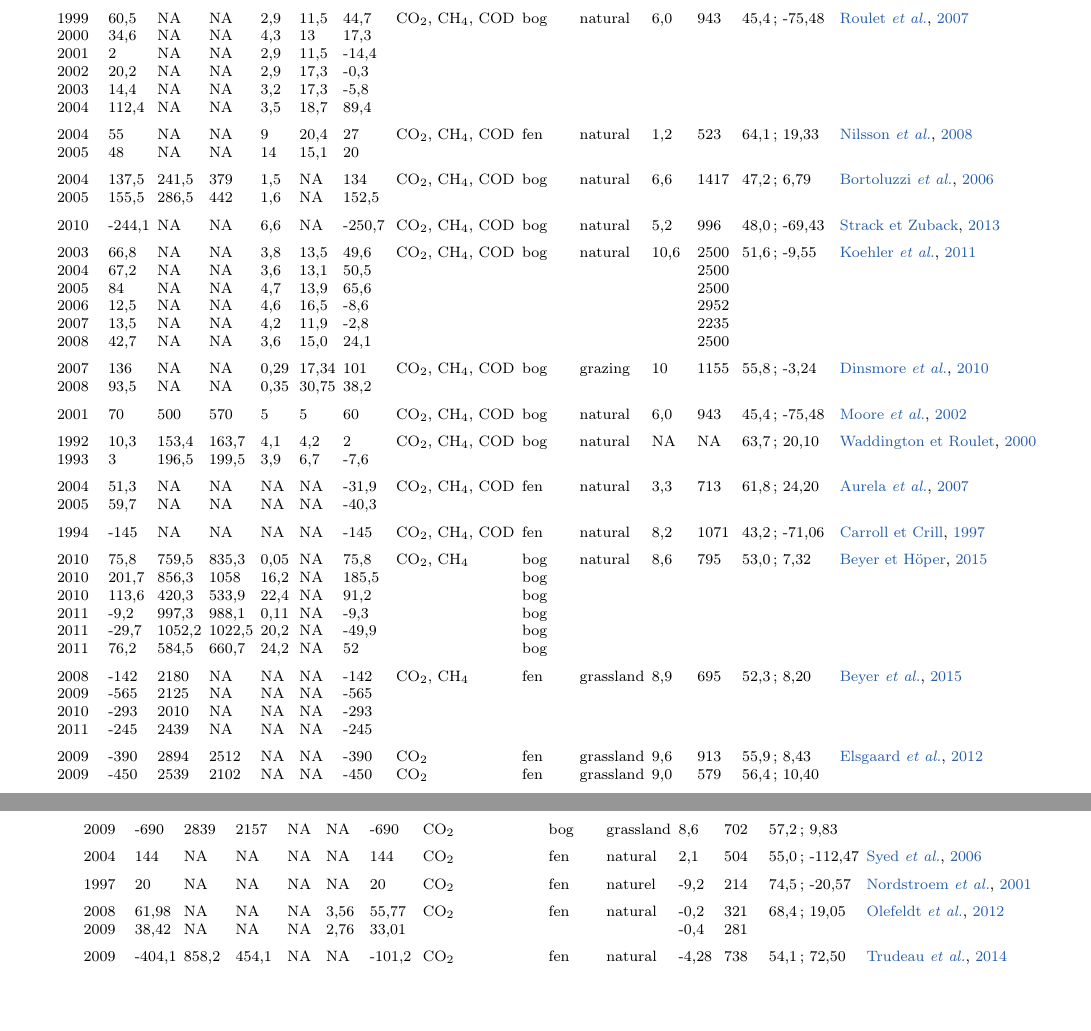
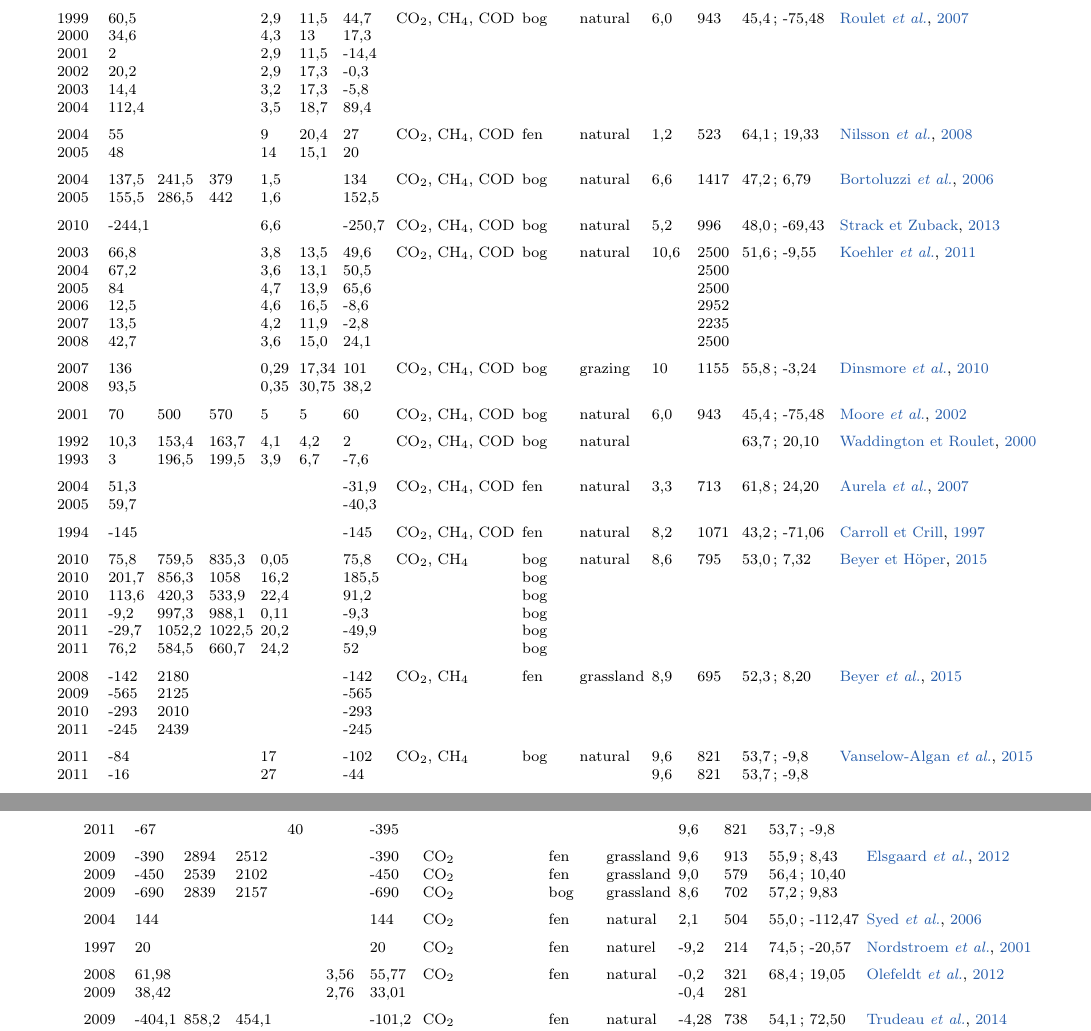
Before and after one commit to dangelob/manuscript, a LaTeX thesis (phdthesis.tex, which reads content/annexe1.tex, manuscript.bib): two parts of pages 216 and 217 of 219, joined at a grey line, cut so that both start at the same text. Compiled offline with pdfLaTeX.

Commit message:
maj figure

```diff
--- a/content/annexe1.tex
+++ b/content/annexe1.tex
@@ -320,47 +320,50 @@ Année & ENE & RE & PPB & \chh & COD & BCNE & Flux considérés & Classif. & Man
 2003 & 118,4 & 56,6 & 175 & 6,05 & 24,9 & 80,7 &  &  &  &  &  &   & \\
 2004 & 123,8 & 51,2 & 175 & 6,05 & 67,4 & 24,5 &  &  &  &  &  &   & \\
 2005 & 131,7 & 58,4 & 190,1 & 6,05 & 31,7 & 75,8 &  &  &  &  &   &  & \\ [+1.5ex]
-1999 & 60,5 & NA & NA & 2,9 & 11,5 & 44,7 & \coo, \chh, COD & bog & natural & 6,0 & 943 & 45,4 ; -75,48 & \citealp{roulet2007}\\
-2000 & 34,6 & NA & NA & 4,3 & 13 & 17,3 &  &  &  &  &  &  & \\
-2001 & 2 & NA & NA & 2,9 & 11,5 & -14,4 &  &  &  &  &  &  & \\
-2002 & 20,2 & NA & NA & 2,9 & 17,3 & -0,3 &  &  &  &  & &  & \\
-2003 & 14,4 & NA & NA & 3,2 & 17,3 & -5,8 &  &  &  &  & &  & \\
-2004 & 112,4 & NA & NA & 3,5 & 18,7 & 89,4 &  &  &  &  & &  & \\ [+1.5ex]
-2004 & 55 & NA & NA & 9 & 20,4 & 27 & \coo, \chh, COD & fen & natural & 1,2 & 523 & 64,1 ; 19,33 & \citealp{nilsson2008}\\
-2005 & 48 & NA & NA & 14 & 15,1 & 20 &  &  &  &  &  &   &  \\ [+1.5ex]
-2004 & 137,5 & 241,5 & 379 & 1,5 & NA & 134 & \coo, \chh, COD & bog & natural & 6,6 & 1417 & 47,2 ; 6,79 & \citealp{bortoluzzi2006a}\\
-2005 & 155,5 & 286,5 & 442 & 1,6 & NA & 152,5 &  &  &  &  &  &  & \\ [+1.5ex]
-2010 & -244,1 & NA & NA & 6,6 & NA & -250,7 & \coo, \chh, COD & bog & natural & 5,2 & 996 & 48,0 ; -69,43 & \citealp{strack2013}\\ [+1.5ex]
-2003 & 66,8 & NA & NA & 3,8 & 13,5 & 49,6 & \coo, \chh, COD &  bog & natural & 10,6 & 2500 & 51,6 ; -9,55 & \citealp{koehler2011}\\
-2004 & 67,2 & NA & NA & 3,6 & 13,1 & 50,5 &  &  &   &  & 2500 &  &  \\
-2005 & 84 & NA & NA & 4,7 & 13,9 & 65,6 &  &  &   &  & 2500 &  &  \\
-2006 & 12,5 & NA & NA & 4,6 & 16,5 & -8,6 &  &  &  &  & 2952 &   & \\
-2007 & 13,5 & NA & NA & 4,2 & 11,9 & -2,8 &  &  &  &  & 2235 &   & \\
-2008 & 42,7 & NA & NA & 3,6 & 15,0 & 24,1 &  &  &  &  & 2500 &   & \\ [+1.5ex]
-2007 & 136 & NA & NA & 0,29 & 17,34 & 101 & \coo, \chh, COD  & bog & grazing & 10 & 1155 & 55,8 ; -3,24 & \citealp{dinsmore2010}\\
-2008 & 93,5 & NA & NA & 0,35 & 30,75 & 38,2 &  &  &  &  &  &  &    \\ [+1.5ex]
+1999 & 60,5 &    &    & 2,9 & 11,5 & 44,7 & \coo, \chh, COD & bog & natural & 6,0 & 943 & 45,4 ; -75,48 & \citealp{roulet2007}\\
+2000 & 34,6 &    &    & 4,3 & 13 & 17,3 &  &  &  &  &  &  & \\
+2001 & 2 &    &    & 2,9 & 11,5 & -14,4 &  &  &  &  &  &  & \\
+2002 & 20,2 &    &    & 2,9 & 17,3 & -0,3 &  &  &  &  & &  & \\
+2003 & 14,4 &    &    & 3,2 & 17,3 & -5,8 &  &  &  &  & &  & \\
+2004 & 112,4 &    &    & 3,5 & 18,7 & 89,4 &  &  &  &  & &  & \\ [+1.5ex]
+2004 & 55 &    &    & 9 & 20,4 & 27 & \coo, \chh, COD & fen & natural & 1,2 & 523 & 64,1 ; 19,33 & \citealp{nilsson2008}\\
+2005 & 48 &    &    & 14 & 15,1 & 20 &  &  &  &  &  &   &  \\ [+1.5ex]
+2004 & 137,5 & 241,5 & 379 & 1,5 &    & 134 & \coo, \chh, COD & bog & natural & 6,6 & 1417 & 47,2 ; 6,79 & \citealp{bortoluzzi2006a}\\
+2005 & 155,5 & 286,5 & 442 & 1,6 &    & 152,5 &  &  &  &  &  &  & \\ [+1.5ex]
+2010 & -244,1 &    &    & 6,6 &    & -250,7 & \coo, \chh, COD & bog & natural & 5,2 & 996 & 48,0 ; -69,43 & \citealp{strack2013}\\ [+1.5ex]
+2003 & 66,8 &    &    & 3,8 & 13,5 & 49,6 & \coo, \chh, COD &  bog & natural & 10,6 & 2500 & 51,6 ; -9,55 & \citealp{koehler2011}\\
+2004 & 67,2 &    &    & 3,6 & 13,1 & 50,5 &  &  &   &  & 2500 &  &  \\
+2005 & 84 &    &    & 4,7 & 13,9 & 65,6 &  &  &   &  & 2500 &  &  \\
+2006 & 12,5 &    &    & 4,6 & 16,5 & -8,6 &  &  &  &  & 2952 &   & \\
+2007 & 13,5 &    &    & 4,2 & 11,9 & -2,8 &  &  &  &  & 2235 &   & \\
+2008 & 42,7 &    &    & 3,6 & 15,0 & 24,1 &  &  &  &  & 2500 &   & \\ [+1.5ex]
+2007 & 136 &    &    & 0,29 & 17,34 & 101 & \coo, \chh, COD  & bog & grazing & 10 & 1155 & 55,8 ; -3,24 & \citealp{dinsmore2010}\\
+2008 & 93,5 &    &    & 0,35 & 30,75 & 38,2 &  &  &  &  &  &  &    \\ [+1.5ex]
 2001 & 70 & 500 & 570 & 5 & 5 & 60 & \coo, \chh, COD & bog & natural & 6,0 & 943 & 45,4 ; -75,48 & \citealp{moore2002}\\ [+1.5ex]
-1992 & 10,3 & 153,4 & 163,7 & 4,1 & 4,2 & 2 & \coo, \chh, COD & bog & natural & NA & NA & 63,7 ; 20,10 & \citealp{waddington2000}\\
+1992 & 10,3 & 153,4 & 163,7 & 4,1 & 4,2 & 2 & \coo, \chh, COD & bog & natural &    &    & 63,7 ; 20,10 & \citealp{waddington2000}\\
 1993 & 3 & 196,5 & 199,5 & 3,9 & 6,7 & -7,6 &  &  &  &  &  &  & \\ [+1.5ex]
-2004 & 51,3 & NA & NA & NA & NA & -31,9 & \coo, \chh, COD & fen & natural & 3,3 & 713 & 61,8 ; 24,20 & \citealp{aurela2007}\\
-2005 & 59,7 & NA & NA & NA & NA & -40,3 &  &  &  &  &  &  & \\ [+1.5ex]
-1994 & -145 & NA & NA & NA & NA & -145 & \coo, \chh, COD & fen & natural & 8,2 & 1071 & 43,2 ; -71,06 & \citealp{carroll1997}\\ [+1.5ex]
-2010 & 75,8 & 759,5 & 835,3 & 0,05 & NA & 75,8 & \coo, \chh & bog & natural & 8,6 & 795 & 53,0 ; 7,32 & \citealp{beyer2015a}\\
-2010 & 201,7 & 856,3 & 1058 & 16,2 & NA & 185,5 &  & bog &  &  &  &  &  \\
-2010 & 113,6 & 420,3 & 533,9 & 22,4 & NA & 91,2 &  & bog &  &  &  &  &  \\
-2011 & -9,2 & 997,3 & 988,1 & 0,11 & NA & -9,3 &  & bog &  &  &  &  &  \\
-2011 & -29,7 & 1052,2 & 1022,5 & 20,2 & NA & -49,9 &  & bog &  &  &  &  & \\
-2011 & 76,2 & 584,5 & 660,7 & 24,2 & NA & 52 &  & bog &  &  &  &  & \\ [+1.5ex]
-2008 & -142 & 2180 & NA & NA & NA & -142 & \coo, \chh & fen & grassland & 8,9 & 695 & 52,3 ; 8,20 & \citealp{beyer2015}\\
-2009 & -565 & 2125 & NA & NA & NA & -565 &  &  &  &  &  &  &  \\
-2010 & -293 & 2010 & NA & NA & NA & -293 &  &  &  &  &  &  &  \\
-2011 & -245 & 2439 & NA & NA & NA & -245 &  &  &  &  &  &  &  \\ [+1.5ex]
-2009 & -390 & 2894 & 2512 & NA & NA & -390 & \coo & fen & grassland & 9,6 & 913 & 55,9 ; 8,43 & \citealp{elsgaard2012}\\
-2009 & -450 & 2539 & 2102 & NA & NA & -450 & \coo & fen & grassland & 9,0 & 579 & 56,4 ; 10,40 & \\
-2009 & -690 & 2839 & 2157 & NA & NA & -690 & \coo & bog & grassland & 8,6 & 702 & 57,2 ; 9,83 & \\ [+1.5ex]
-2004 & 144 & NA & NA & NA & NA & 144 & \coo & fen & natural & 2,1 & 504 & 55,0 ; -112,47 & \citealp{syed2006}\\ [+1.5ex]
-1997 & 20 & NA & NA & NA & NA & 20 & \coo & fen & naturel & -9,2 & 214 & 74,5 ; -20,57 & \citealp{nordstroem2001}\\ [+1.5ex]
-2008 & 61,98 & NA & NA & NA & 3,56 & 55,77 & \coo & fen & natural & -0,2 & 321 & 68,4 ; 19,05 & \citealp{olefeldt2012}\\
-2009 & 38,42 & NA & NA & NA & 2,76 & 33,01 &  &  &   & -0,4 & 281 &  &  \\  [+1.5ex]
-2009 & -404,1 & 858,2 & 454,1 & NA & NA & -101,2 & \coo  & fen & natural & -4,28 & 738 & 54,1 ; 72,50 & \citealp{trudeau2014}\\
-2010 & -272,4 & 755,6 & 483,2 & NA & NA & -71,3 & \coo &   &  &  &  &  & \\ [+1.5ex]
+2004 & 51,3 &    &    &    &    & -31,9 & \coo, \chh, COD & fen & natural & 3,3 & 713 & 61,8 ; 24,20 & \citealp{aurela2007}\\
+2005 & 59,7 &    &    &    &    & -40,3 &  &  &  &  &  &  & \\ [+1.5ex]
+1994 & -145 &    &    &    &    & -145 & \coo, \chh, COD & fen & natural & 8,2 & 1071 & 43,2 ; -71,06 & \citealp{carroll1997}\\ [+1.5ex]
+2010 & 75,8 & 759,5 & 835,3 & 0,05 &    & 75,8 & \coo, \chh & bog & natural & 8,6 & 795 & 53,0 ; 7,32 & \citealp{beyer2015a}\\
+2010 & 201,7 & 856,3 & 1058 & 16,2 &    & 185,5 &  & bog &  &  &  &  &  \\
+2010 & 113,6 & 420,3 & 533,9 & 22,4 &    & 91,2 &  & bog &  &  &  &  &  \\
+2011 & -9,2 & 997,3 & 988,1 & 0,11 &    & -9,3 &  & bog &  &  &  &  &  \\
+2011 & -29,7 & 1052,2 & 1022,5 & 20,2 &    & -49,9 &  & bog &  &  &  &  & \\
+2011 & 76,2 & 584,5 & 660,7 & 24,2 &    & 52 &  & bog &  &  &  &  & \\ [+1.5ex]
+2008 & -142 & 2180 &    &    &    & -142 & \coo, \chh & fen & grassland & 8,9 & 695 & 52,3 ; 8,20 & \citealp{beyer2015}\\
+2009 & -565 & 2125 &    &    &    & -565 &  &  &  &  &  &  &  \\
+2010 & -293 & 2010 &    &    &    & -293 &  &  &  &  &  &  &  \\
+2011 & -245 & 2439 &    &    &    & -245 &  &  &  &  &  &  &  \\ [+1.5ex]
+2011 & -84 & & & 17 & & -102 & \coo, \chh & bog & natural & 9,6 & 821 & 53,7 ; -9,8 & \citealp{vanselow-algan2015}\\
+2011 & -16 & & & 27 & & -44 & & &  & 9,6 & 821 & 53,7 ; -9,8 &\\
+2011 & -67 & & & 40 & & -395 & &  & & 9,6 & 821 & 53,7 ; -9,8 &\\ [+1.5ex]
+2009 & -390 & 2894 & 2512 &    &    & -390 & \coo & fen & grassland & 9,6 & 913 & 55,9 ; 8,43 & \citealp{elsgaard2012}\\
+2009 & -450 & 2539 & 2102 &    &    & -450 & \coo & fen & grassland & 9,0 & 579 & 56,4 ; 10,40 & \\
+2009 & -690 & 2839 & 2157 &    &    & -690 & \coo & bog & grassland & 8,6 & 702 & 57,2 ; 9,83 & \\ [+1.5ex]
+2004 & 144 &    &    &    &    & 144 & \coo & fen & natural & 2,1 & 504 & 55,0 ; -112,47 & \citealp{syed2006}\\ [+1.5ex]
+1997 & 20 &    &    &    &    & 20 & \coo & fen & naturel & -9,2 & 214 & 74,5 ; -20,57 & \citealp{nordstroem2001}\\ [+1.5ex]
+2008 & 61,98 &    &    &    & 3,56 & 55,77 & \coo & fen & natural & -0,2 & 321 & 68,4 ; 19,05 & \citealp{olefeldt2012}\\
+2009 & 38,42 &    &    &    & 2,76 & 33,01 &  &  &   & -0,4 & 281 &  &  \\  [+1.5ex]
+2009 & -404,1 & 858,2 & 454,1 &    &    & -101,2 & \coo  & fen & natural & -4,28 & 738 & 54,1 ; 72,50 & \citealp{trudeau2014}\\
+2010 & -272,4 & 755,6 & 483,2 &    &    & -71,3 & \coo &   &  &  &  &  & \\ [+1.5ex]
--- a/manuscript.bib
+++ b/manuscript.bib
@@ -2018,3 +2029,6 @@ This paper investigates the peat saturation and the air entrapment dynamics in a
+  year = {2015},
+  pages = {4361--4371},
+  file = {[PDF] à partir de biogeosciences.net:/home/dangelo/.mozilla/firefox/xy3hpk07.default/zotero/storage/ASXNDCPC/Vanselow-Algan et al. - 2015 - High methane emissions dominated annual greenhouse.pdf:application/pdf;Snapshot:/home/dangelo/.mozilla/firefox/xy3hpk07.default/zotero/storage/TNQZJM7I/2015.html:}
 }
 
 @book{burnham2002,
```
Also changed, not shown: images/chap1/bib_necb.pdf, images/chap3/bib_vs_ch4.pdf, images/chap3/bib_vs_necb.pdf, images/chap3/bib_vs_ppb.pdf, images/chap3/bib_vs_re.pdf, content/annexe1.tex (42 more changed lines), manuscript.bib (24 more changed lines).
